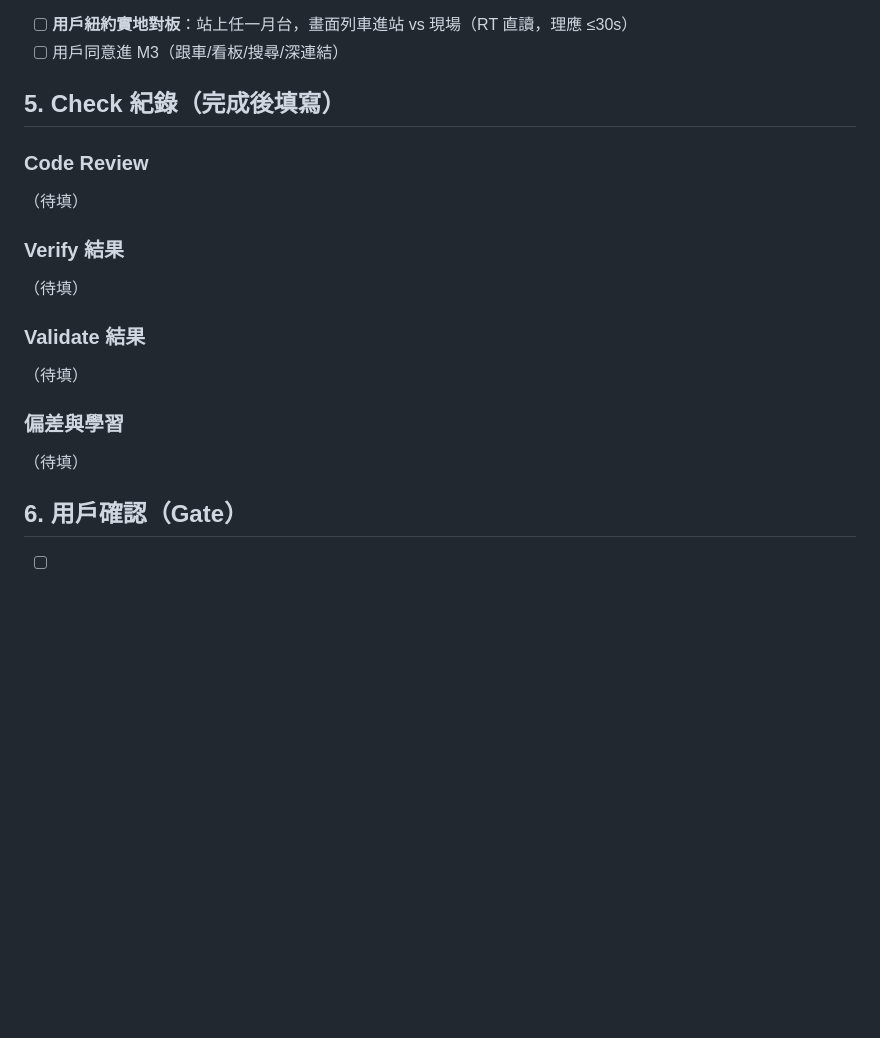
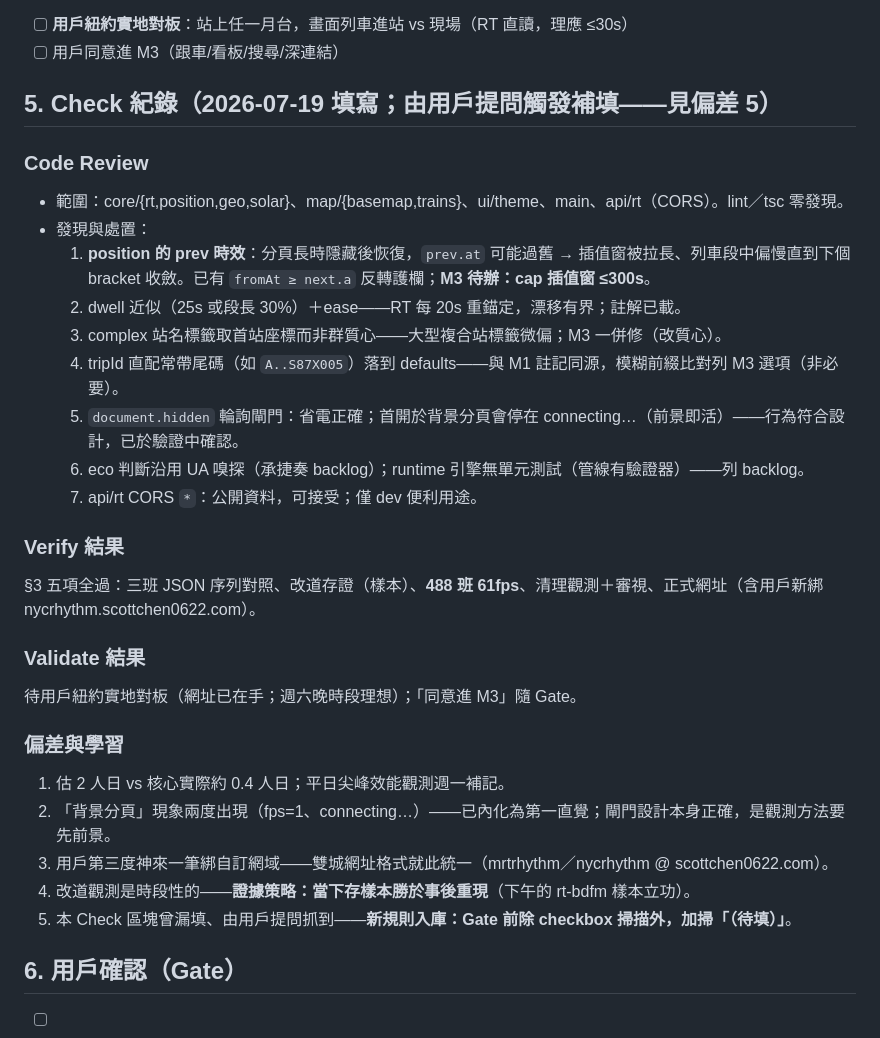
Before and after one commit to sc126-cornell/nycrhythm, a Markdown page: plans/PHASE-M2.md, the part around the change. Drawn GitHub-style; blank space fills up the shorter version.

Commit message:
M2: Check 紀錄補填（用戶抓漏）— code review 七發現＋新規則：Gate 前加掃「待填」
Co-Authored-By: Claude Fable 5 <noreply@anthropic.com>

```diff
--- a/plans/PHASE-M2.md
+++ b/plans/PHASE-M2.md
@@ -37,19 +37,31 @@
 - [ ] **用戶紐約實地對板**：站上任一月台，畫面列車進站 vs 現場（RT 直讀，理應 ≤30s）
 - [ ] 用戶同意進 M3（跟車/看板/搜尋/深連結）
 
-## 5. Check 紀錄（完成後填寫）
+## 5. Check 紀錄（2026-07-19 填寫；由用戶提問觸發補填——見偏差 5）
 
 ### Code Review
-（待填）
+- 範圍：core/{rt,position,geo,solar}、map/{basemap,trains}、ui/theme、main、api/rt（CORS）。lint／tsc 零發現。
+- 發現與處置：
+  1. **position 的 prev 時效**：分頁長時隱藏後恢復，`prev.at` 可能過舊 → 插值窗被拉長、列車段中偏慢直到下個 bracket 收斂。已有 `fromAt ≥ next.a` 反轉護欄；**M3 待辦：cap 插值窗 ≤300s**。
+  2. dwell 近似（25s 或段長 30%）＋ease——RT 每 20s 重錨定，漂移有界；註解已載。
+  3. complex 站名標籤取首站座標而非群質心——大型複合站標籤微偏；M3 一併修（改質心）。
+  4. tripId 直配常帶尾碼（如 `A..S87X005`）落到 defaults——與 M1 註記同源，模糊前綴比對列 M3 選項（非必要）。
+  5. `document.hidden` 輪詢閘門：省電正確；首開於背景分頁會停在 connecting…（前景即活）——行為符合設計，已於驗證中確認。
+  6. eco 判斷沿用 UA 嗅探（承捷奏 backlog）；runtime 引擎無單元測試（管線有驗證器）——列 backlog。
+  7. api/rt CORS `*`：公開資料，可接受；僅 dev 便利用途。
 
 ### Verify 結果
-（待填）
+§3 五項全過：三班 JSON 序列對照、改道存證（樣本）、**488 班 61fps**、清理觀測＋審視、正式網址（含用戶新綁 nycrhythm.scottchen0622.com）。
 
 ### Validate 結果
-（待填）
+待用戶紐約實地對板（網址已在手；週六晚時段理想）；「同意進 M3」隨 Gate。
 
 ### 偏差與學習
-（待填）
+1. 估 2 人日 vs 核心實際約 0.4 人日；平日尖峰效能觀測週一補記。
+2. 「背景分頁」現象兩度出現（fps=1、connecting…）——已內化為第一直覺；閘門設計本身正確，是觀測方法要先前景。
+3. 用戶第三度神來一筆綁自訂網域——雙城網址格式就此統一（mrtrhythm／nycrhythm @ scottchen0622.com）。
+4. 改道觀測是時段性的——**證據策略：當下存樣本勝於事後重現**（下午的 rt-bdfm 樣本立功）。
+5. 本 Check 區塊曾漏填、由用戶提問抓到——**新規則入庫：Gate 前除 checkbox 掃描外，加掃「（待填）」**。
 
 ## 6. 用戶確認（Gate）
 
```
